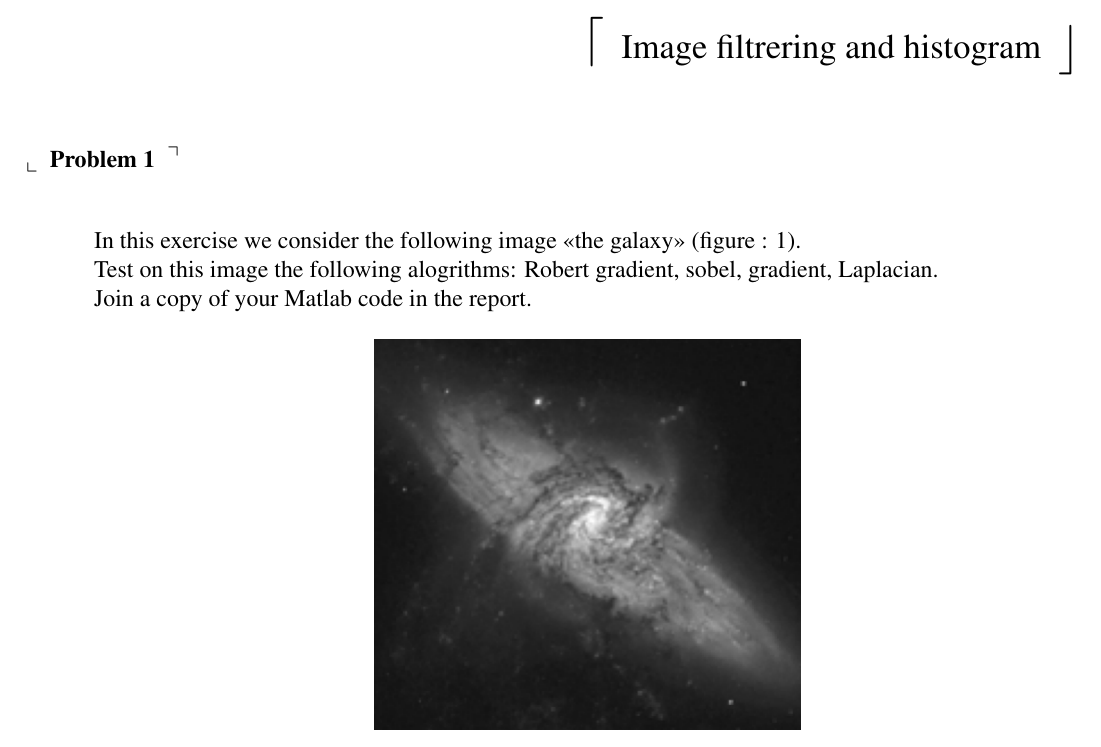
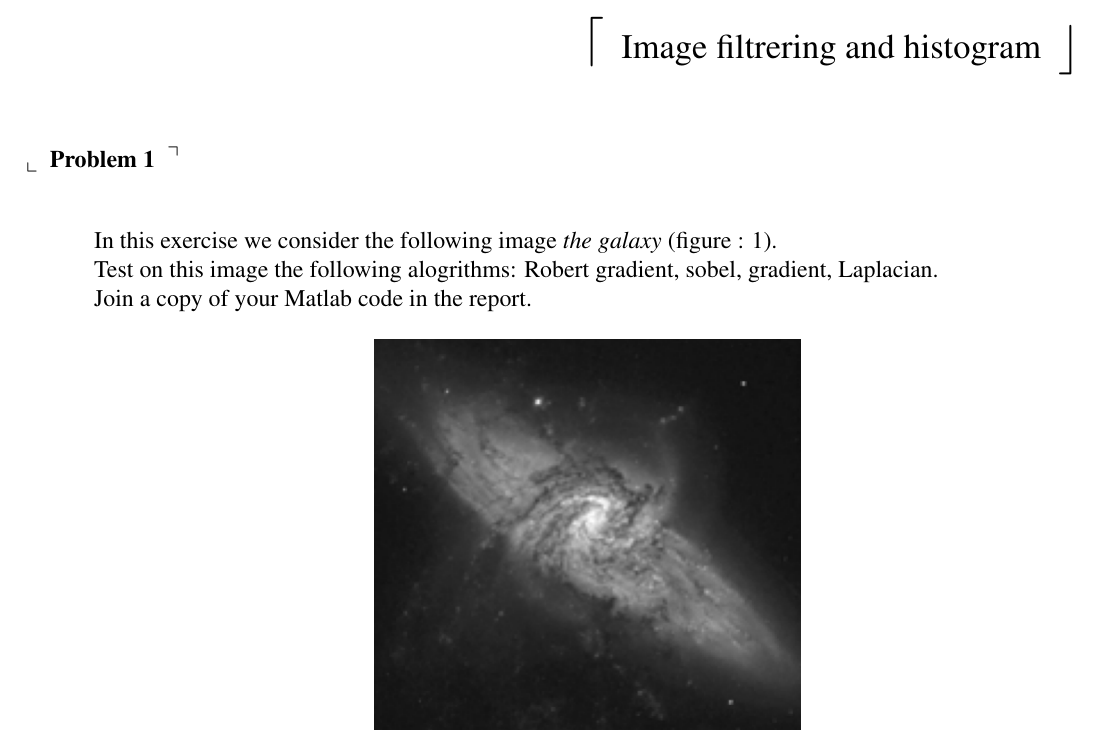
Before and after one commit to clemaitre58/BScv1617IPLabs02, a LaTeX document (labs02.tex): part of page 1 of 3, cut so that both start at the same text. Compiled offline with pdfLaTeX.

Commit message:
correct typo

```diff
--- a/labs02.tex
+++ b/labs02.tex
@@ -26,7 +26,7 @@ basicstyle=\tiny\ttfamily}
 %%%%%%%%%%%%
 \Exo
 
-In this exercise we consider the following image «the galaxy» (figure : \ref{Galaxy}).\\
+In this exercise we consider the following image \textit{the galaxy} (figure : \ref{Galaxy}).\\
 Test on this image the following alogrithms: Robert gradient, sobel, gradient, Laplacian.\\
 Join a copy of your Matlab code in the report.
 
```
Also changed, not shown: labs02.pdf, labs02.tex (2 more changed lines), 1 other file.
